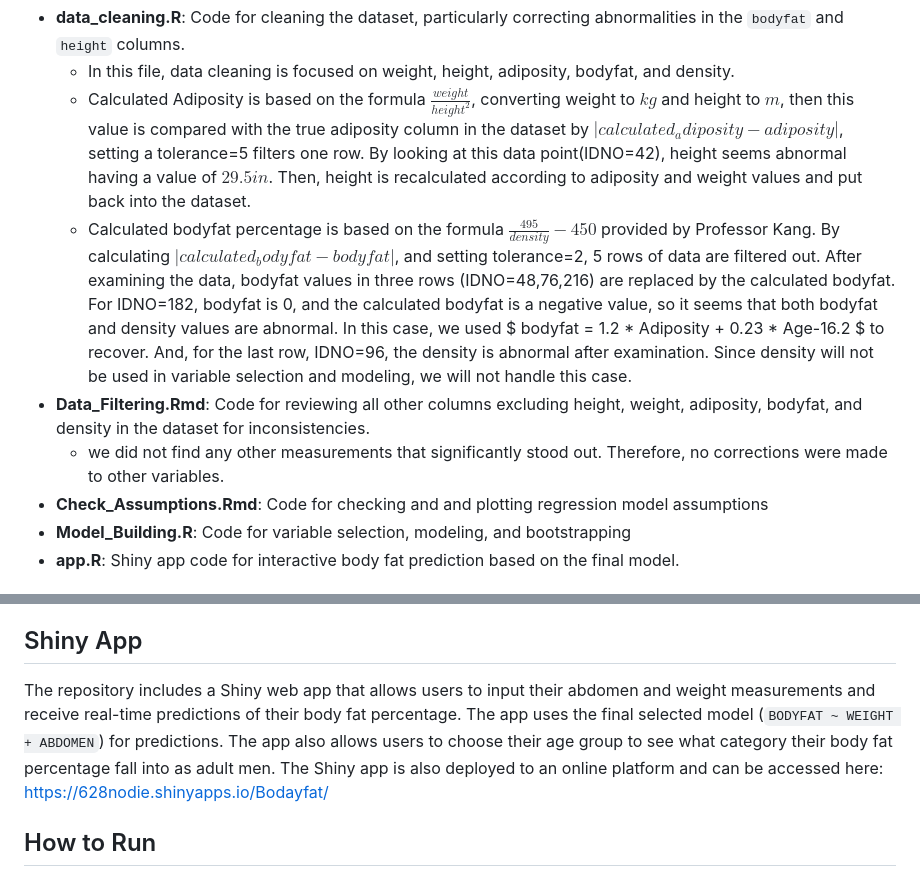
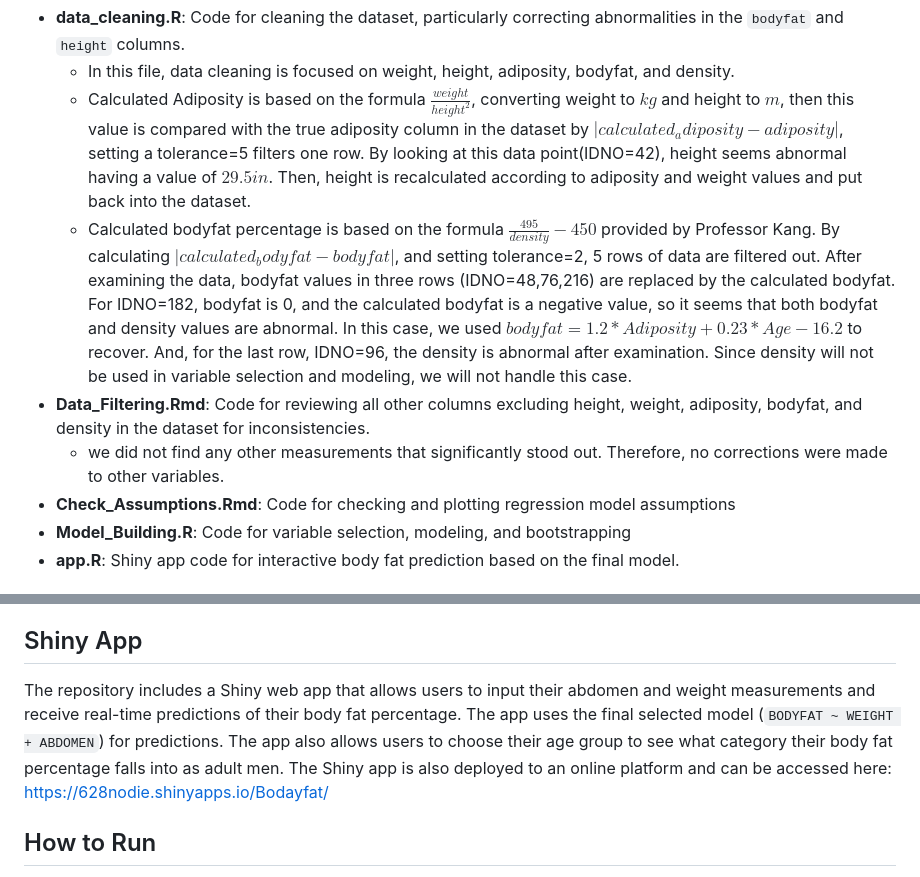
Before and after one commit to 2023-06-17/628-Module2, a Markdown page: README.md, 2 parts joined by grey strips. GitHub-like rendering.

```diff
--- a/README.md
+++ b/README.md
@@ -24,10 +24,10 @@ This project aims to build a simple, robust, and accurate model using various ph
 - **data_cleaning.R**: Code for cleaning the dataset, particularly correcting abnormalities in the `bodyfat` and `height` columns.
   - In this file, data cleaning is focused on weight, height, adiposity, bodyfat, and density.
   - Calculated Adiposity is based on the formula $\frac{weight}{height^2}$, converting weight to $kg$ and height to $m$, then this value is compared with the true adiposity column in the dataset by $|calculated_adiposity - adiposity|$, setting a tolerance=5 filters one row. By looking at this data point(IDNO=42), height seems abnormal having a value of $29.5 in$. Then, height is recalculated according to adiposity and weight values and put back into the dataset.
-  - Calculated bodyfat percentage is based on the formula $\frac{495}{density} - 450$ provided by Professor Kang. By calculating $|calculated_bodyfat - bodyfat|$, and setting tolerance=2, 5 rows of data are filtered out. After examining the data, bodyfat values in three rows (IDNO=48,76,216) are replaced by the calculated bodyfat. For IDNO=182, bodyfat is 0, and the calculated bodyfat is a negative value, so it seems that both bodyfat and density values are abnormal. In this case, we used $ bodyfat = 1.2 * Adiposity + 0.23 * Age-16.2 $ to recover. And, for the last row, IDNO=96, the density is abnormal after examination. Since density will not be used in variable selection and modeling, we will not handle this case.
+  - Calculated bodyfat percentage is based on the formula $\frac{495}{density} - 450$ provided by Professor Kang. By calculating $|calculated_bodyfat - bodyfat|$, and setting tolerance=2, 5 rows of data are filtered out. After examining the data, bodyfat values in three rows (IDNO=48,76,216) are replaced by the calculated bodyfat. For IDNO=182, bodyfat is 0, and the calculated bodyfat is a negative value, so it seems that both bodyfat and density values are abnormal. In this case, we used $bodyfat = 1.2 * Adiposity + 0.23 * Age-16.2$ to recover. And, for the last row, IDNO=96, the density is abnormal after examination. Since density will not be used in variable selection and modeling, we will not handle this case.
 - **Data_Filtering.Rmd**: Code for reviewing all other columns excluding height, weight, adiposity, bodyfat, and density in the dataset for inconsistencies.
   - we did not find any other measurements that significantly stood out. Therefore, no corrections were made to other variables.
-- **Check_Assumptions.Rmd**: Code for checking and and plotting regression model assumptions
+- **Check_Assumptions.Rmd**: Code for checking and plotting regression model assumptions
 - **Model_Building.R**: Code for variable selection, modeling, and bootstrapping
 - **app.R**: Shiny app code for interactive body fat prediction based on the final model.
 
@@ -38,7 +38,7 @@ The final model selected was the two-variable model:
 This model was chosen due to its optimal balance of accuracy, robustness, and simplicity.
 
 ## Shiny App
-The repository includes a Shiny web app that allows users to input their abdomen and weight measurements and receive real-time predictions of their body fat percentage. The app uses the final selected model (`BODYFAT ~ WEIGHT + ABDOMEN`) for predictions. The app also allows users to choose their age group to see what category their body fat percentage fall into as adult men. The Shiny app is also deployed to an online platform and can be accessed here:
+The repository includes a Shiny web app that allows users to input their abdomen and weight measurements and receive real-time predictions of their body fat percentage. The app uses the final selected model (`BODYFAT ~ WEIGHT + ABDOMEN`) for predictions. The app also allows users to choose their age group to see what category their body fat percentage falls into as adult men. The Shiny app is also deployed to an online platform and can be accessed here:
 https://628nodie.shinyapps.io/Bodayfat/
 
 
```
